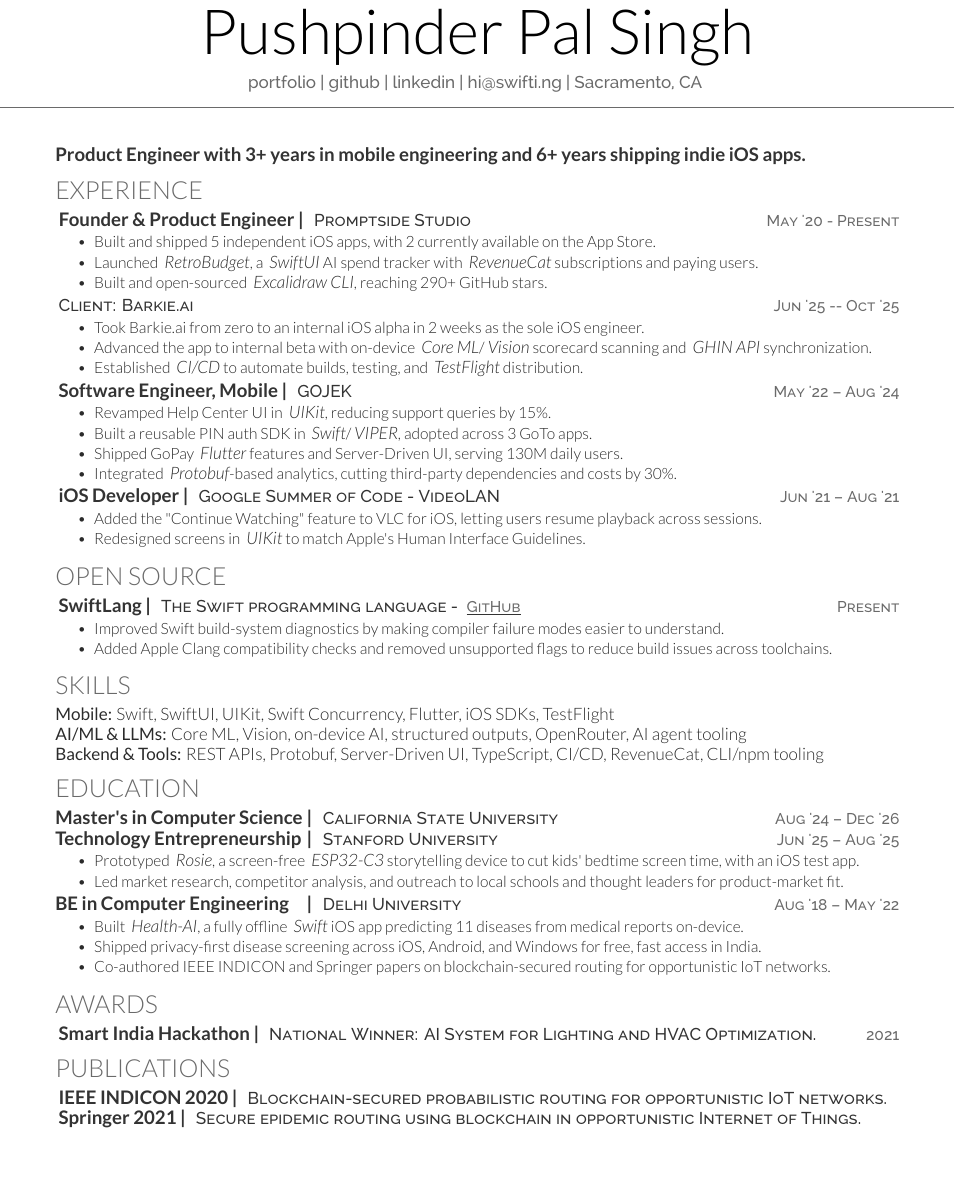
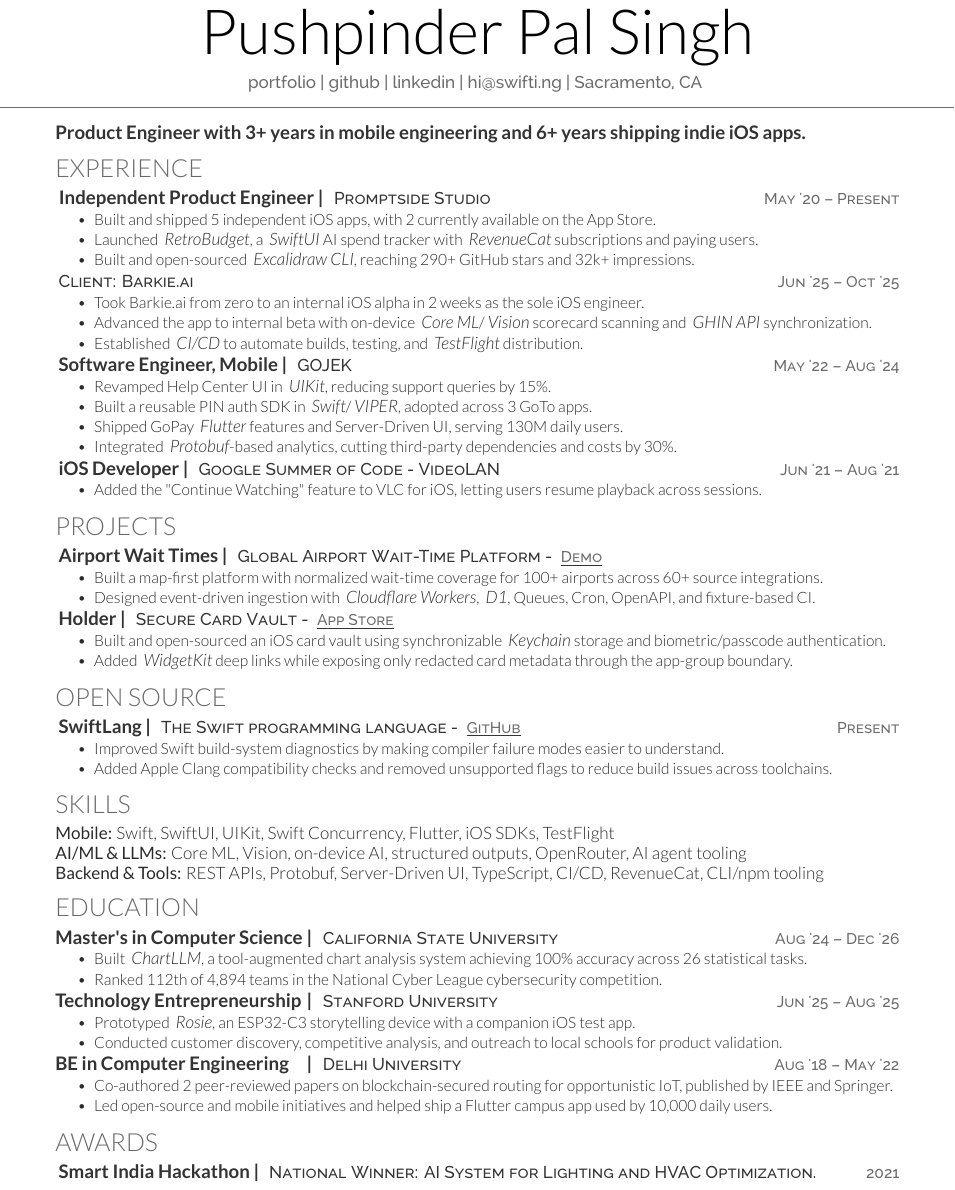
Before and after one commit to swiftlysingh/Automated-Tex-Resume, a LaTeX CV (resume.tex): part of the page, cut so that both start at the same text, the shorter picture padded with empty space. Compiled offline with XeLaTeX.

Commit message:
Reorder sections, add Masters/projects content, fix header spacing
- Order: Experience, Projects, Open Source, Skills, Education, Awards
- Add ChartLLM and National Cyber League bullets under Masters
- Replace projects with Airport Wait Times (with Demo link) and Holder
- Independent Product Engineer title; Excalidraw 32k+ impressions
- Tighten tagline spacing under header rule; consistent en dashes
- Final education bullets for Stanford and Delhi University

Co-authored-by: Pushpinder Pal Singh <hi@swifti.ng>

```diff
--- a/resume.tex
+++ b/resume.tex
@@ -3,6 +3,7 @@
 \usepackage{fancyhdr}
 \pagestyle{fancy}
 \fancyhf{}
+\renewcommand{\headrulewidth}{0pt}
 \begin{document}
 
 
@@ -22,6 +23,7 @@
 %%%%%%%%%%%%%%%%%%%%%%%%%%%%%%%%%%%%%%
 
 \section{}
+\vspace{-14pt}
 \raggedright
 \runsubsection{\textbf{Product Engineer with 3+ years in mobile engineering and 6+ years shipping indie iOS apps.}}
 
@@ -30,19 +32,19 @@
 %%%%%%%%%%%%%%%%%%%%%%%%%%%%%%%%%%%%%%
 
 \section{Experience}
-\textbf{\runsubsection{Founder \& Product Engineer |}}
-\descript{\href{https://promptside.studio/}{Promptside Studio} \datetext{May '20 - Present}}
+\textbf{\runsubsection{Independent Product Engineer |}}
+\descript{\href{https://promptside.studio/}{Promptside Studio} \datetext{May '20 – Present}}
 
 \noindent
 
 \begin{tightemize}
     \item Built and shipped 5 independent iOS apps, with 2 currently available on the App Store.
     \item Launched \emphitalic{RetroBudget}, a \emphitalic{SwiftUI} AI spend tracker with \emphitalic{RevenueCat} subscriptions and paying users.
-    \item Built and open-sourced \emphitalic{Excalidraw CLI}, reaching 290+ GitHub stars.
+    \item Built and open-sourced \emphitalic{Excalidraw CLI}, reaching 290+ GitHub stars and 32k+ impressions.
 \end{tightemize}
 
 \noindent
-\descript{Client: Barkie.ai \datetext{Jun '25 -- Oct '25}}
+\descript{Client: Barkie.ai \datetext{Jun '25 – Oct '25}}
 \begin{tightemize}
     \item Took Barkie.ai from zero to an internal iOS alpha in 2 weeks as the sole iOS engineer.
     \item Advanced the app to internal beta with on-device \emphitalic{Core ML}/\emphitalic{Vision} scorecard scanning and \emphitalic{GHIN API} synchronization.
@@ -67,7 +69,7 @@
 \descript{Google Summer of Code - VideoLAN \datetext{Jun '21 – Aug '21}}
 \begin{tightemize}
     \item Added the "Continue Watching" feature to VLC for iOS, letting users resume playback across sessions.
-    \item Redesigned screens in \emphitalic{UIKit} to match Apple's Human Interface Guidelines.
+    % \item Redesigned screens in \emphitalic{UIKit} to match Apple's Human Interface Guidelines.
     % \item Participated in code reviews, ensuring adherence to best practices and maintaining code quality.
     % \item Contributed to documentation, improving onboarding for new developers in the VideoLAN community.
 \end{tightemize}
@@ -81,6 +83,26 @@
 % \end{tightemize}
 
 %%%%%%%%%%%%%%%%%%%%%%%%%%%%%%%%%%%%%%
+%     Projects
+%%%%%%%%%%%%%%%%%%%%%%%%%%%%%%%%%%%%%%
+
+\section{Projects}
+
+\textbf{\href{https://airportwait.vercel.app/}{\runsubsection{Airport Wait Times |}}}
+\descript{Global Airport Wait-Time Platform - \linktext{https://airportwait.vercel.app/}{Demo}}
+\begin{tightemize}
+    \item Built a map-first platform with normalized wait-time coverage for 100+ airports across 60+ source integrations.
+    \item Designed event-driven ingestion with \emphitalic{Cloudflare Workers}, \emphitalic{D1}, Queues, Cron, OpenAPI, and fixture-based CI.
+\end{tightemize}
+
+\textbf{\href{https://apps.apple.com/cz/app/offline-card-vault-holder/id6475649492}{\runsubsection{Holder |}}}
+\descript{Secure Card Vault - \linktext{https://apps.apple.com/cz/app/offline-card-vault-holder/id6475649492}{App Store}}
+\begin{tightemize}
+    \item Built and open-sourced an iOS card vault using synchronizable \emphitalic{Keychain} storage and biometric/passcode authentication.
+    \item Added \emphitalic{WidgetKit} deep links while exposing only redacted card metadata through the app-group boundary.
+\end{tightemize}
+
+%%%%%%%%%%%%%%%%%%%%%%%%%%%%%%%%%%%%%%
 %     TECHNICAL CONTRIBUTIONS
 %%%%%%%%%%%%%%%%%%%%%%%%%%%%%%%%%%%%%%
 
@@ -113,14 +136,18 @@
 \section{Education}
 \runsubsection{\makebox[5.6cm][l]{Master's in Computer Science} |}
 \descript{California State University \datetext{Aug '24 – Dec '26}}
+\begin{tightemize}
+    \item Built \emphitalic{ChartLLM}, a tool-augmented chart analysis system achieving 100\% accuracy across 26 statistical tasks.
+    \item Ranked 112th of 4,894 teams in the National Cyber League cybersecurity competition.
+\end{tightemize}
 
 % \sectionsep
 
 \runsubsection{\makebox[5.6cm][l]{Technology Entrepreneurship} |}
 \descript{Stanford University  \datetext{Jun '25 – Aug '25}}
 \begin{tightemize}
-    \item Prototyped \emphitalic{Rosie}, a screen-free \emphitalic{ESP32-C3} storytelling device to cut kids' bedtime screen time, with an iOS test app.
-    \item Led market research, competitor analysis, and outreach to local schools and thought leaders for product-market fit.
+    \item Prototyped \emphitalic{Rosie}, an ESP32-C3 storytelling device with a companion iOS test app.
+    \item Conducted customer discovery, competitive analysis, and outreach to local schools for product validation.
 \end{tightemize}
 
 % \sectionsep
@@ -128,30 +155,9 @@
 \runsubsection{\makebox[5.6cm][l]{BE in Computer Engineering} |}
 \descript{Delhi University  \datetext{Aug '18 – May '22}}
 \begin{tightemize}
-    \item Built \emphitalic{Health-AI}, a fully offline \emphitalic{Swift} iOS app predicting 11 diseases from medical reports on-device.
-    \item Shipped privacy-first disease screening across iOS, Android, and Windows for free, fast access in India.
-    \item Co-authored IEEE INDICON and Springer papers on blockchain-secured routing for opportunistic IoT networks.
+    \item Co-authored 2 peer-reviewed papers on blockchain-secured routing for opportunistic IoT, published by IEEE and Springer.
+    \item Led open-source and mobile initiatives and helped ship a Flutter campus app used by 10,000 daily users.
 \end{tightemize}
-
-%%%%%%%%%%%%%%%%%%%%%%%%%%%%%%%%%%%%%%
-%     Projects (trimmed for one page; core details remain under Experience)
-%%%%%%%%%%%%%%%%%%%%%%%%%%%%%%%%%%%%%%
-
-% \section{Projects}
-%
-% \textbf{\href{https://github.com/swiftlysingh/excalidraw-cli}{\runsubsection{Excalidraw CLI |}}}
-% \descript{CLI for creating flowcharts - \linktext{https://github.com/swiftlysingh/excalidraw-cli}{GitHub}}
-% \begin{tightemize}
-%     \item Built an agent-friendly CLI for generating clean Excalidraw flowcharts and architecture diagrams from structured text.
-%     \item Open-sourced it to 250+ GitHub stars, adding support for arrows, edge labels, bidirectional flows, and npm releases.
-% \end{tightemize}
-%
-% \textbf{\href{https://apps.apple.com/us/app/retrobudget-ai-spend-tracker/id6743363764}{\runsubsection{RetroBudget |}}}
-% \descript{AI Spend Tracker - \linktext{https://apps.apple.com/us/app/retrobudget-ai-spend-tracker/id6743363764}{App Store}}
-% \begin{tightemize}
-%     \item Launched RetroBudget, a \emphitalic{SwiftUI} AI spend tracker, with \emphitalic{RevenueCat} subscriptions and paying users.
-%     \item Parsed bank statements via OpenAI/OpenRouter structured outputs to categorize spending, with no server-side storage.
-% \end{tightemize}
 
 %%%%%%%%%%%%%%%%%%%%%%%%%%%%%%%%%%%%%
     % AWARDS
@@ -161,22 +167,4 @@
 \textbf{\runsubsection{Smart India Hackathon |}}
 \descript{National Winner: AI System for Lighting and HVAC Optimization. \datetext{2021}}
 
-%%%%%%%%%%%%%%%%%%%%%%%%%%%%%%%%%%%%%%
-%     PUBLICATIONS
-%%%%%%%%%%%%%%%%%%%%%%%%%%%%%%%%%%%%%%
-
-\section{Publications}
-% Compact resume entries sourced from publications.bib (full BibTeX kept in repo).
-\textbf{\runsubsection{IEEE INDICON 2020 |}}
-\descript{Blockchain-secured probabilistic routing for opportunistic IoT networks.}
-
-\textbf{\runsubsection{Springer 2021 |}}
-\descript{Secure epidemic routing using blockchain in opportunistic Internet of Things.}
-
-% Full BibTeX bibliography (disabled for one-page layout; source of truth remains publications.bib)
-% \renewcommand\refname{\vskip -1.5em}
-% \bibliographystyle{abbrv}
-% \bibliography{publications}
-% \nocite{*}
-
 \end{document}
```
Also changed, not shown: resume.tex (1 more changed lines).
